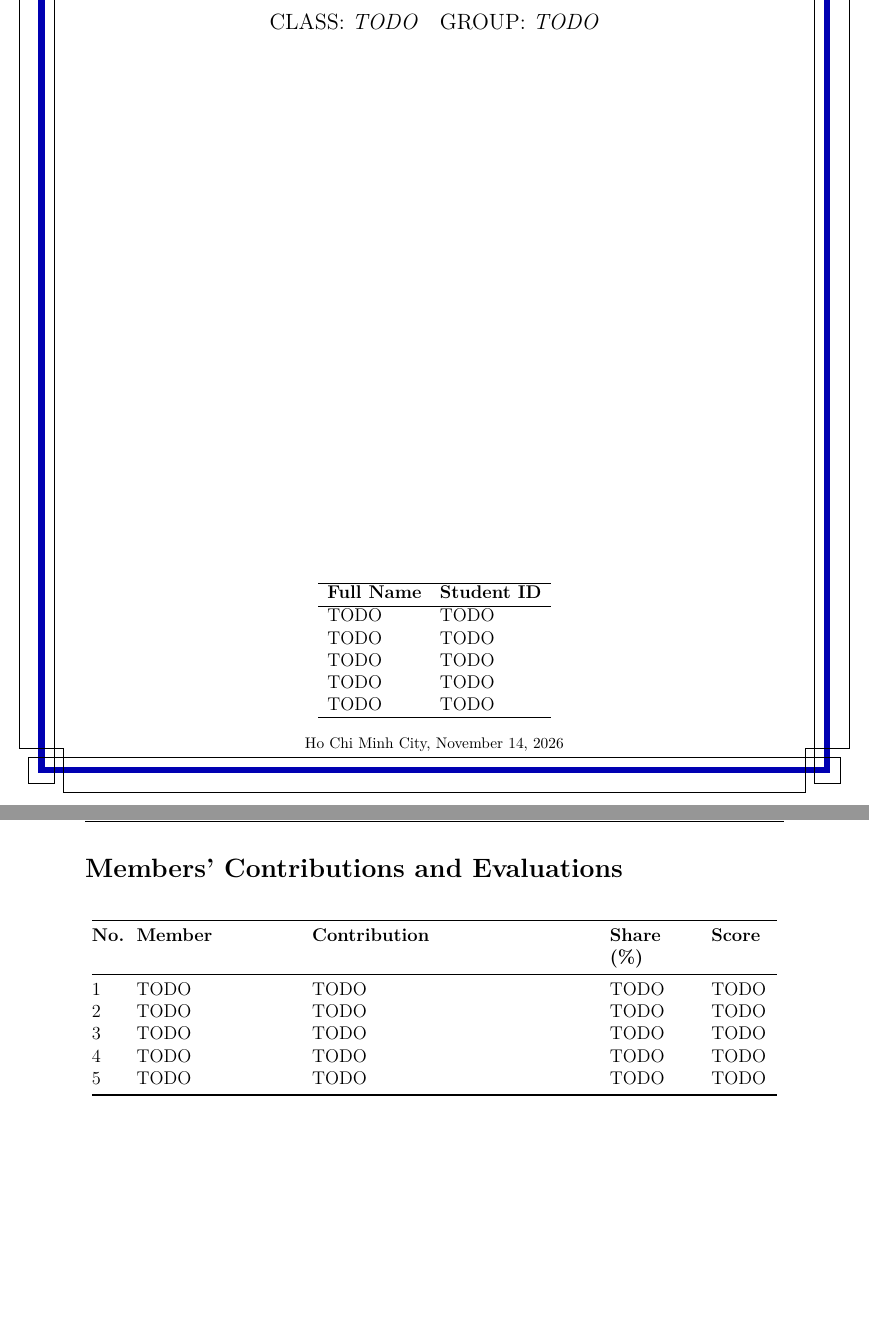
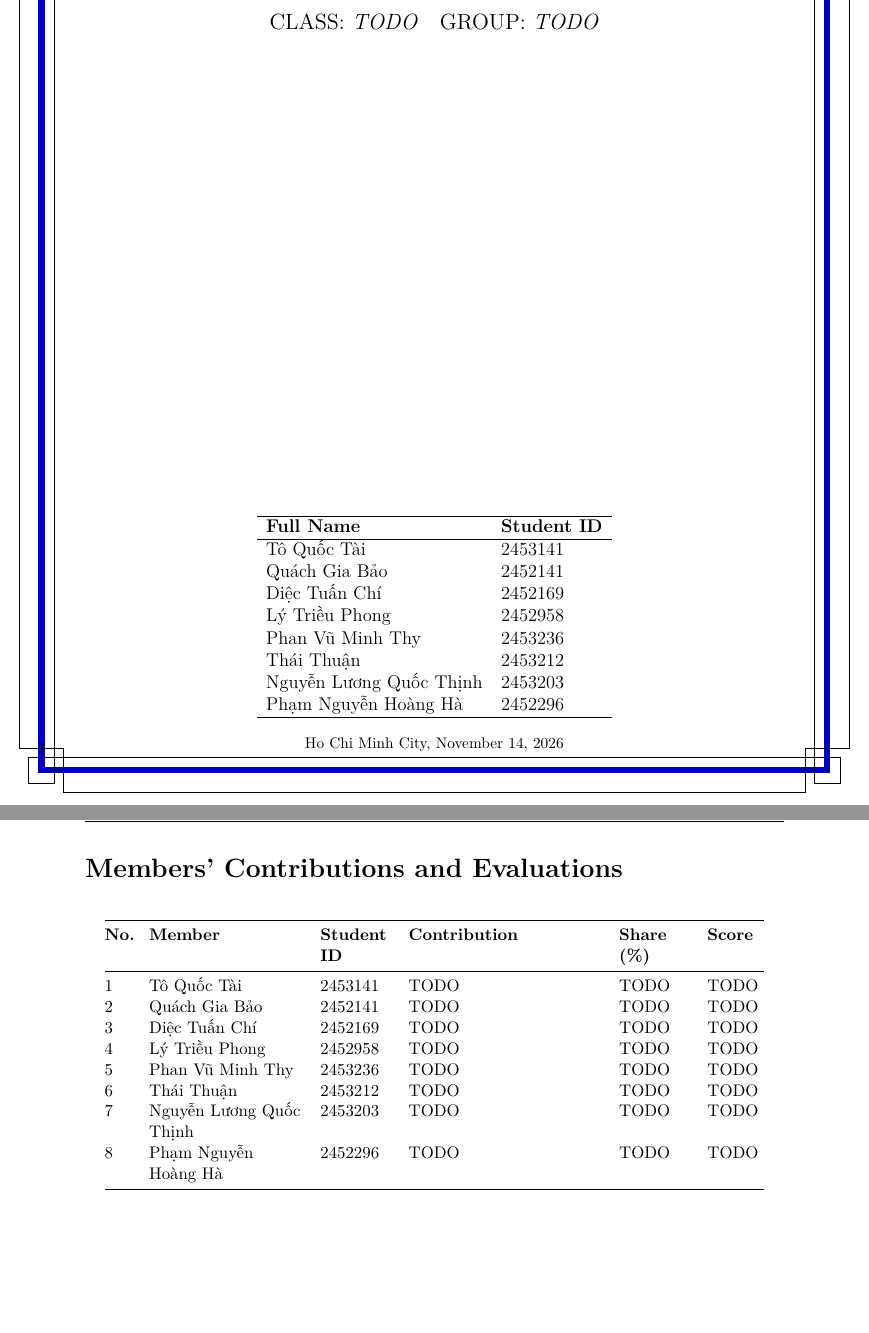
Before and after one commit to culey24/sun-check, a LaTeX document (tex/main.tex, which reads tex/sections/contribution.tex): two parts of pages 1 and 2 of 21, joined at a grey line, cut so that both start at the same text, the shorter picture padded with empty space. Compiled offline with pdfLaTeX.

Commit message:
Fill in group member list (8 members) on cover and contribution page
Co-Authored-By: Claude Sonnet 5.5 <noreply@anthropic.com>
Claude-Session: https://claude.ai/code/session_01N2mEuZcGLFcqY12AuzmLQF

```diff
--- a/tex/main.tex
+++ b/tex/main.tex
@@ -109,11 +109,14 @@
     \hline
     \textbf{Full Name} & \textbf{Student ID} \\
     \hline
-    TODO & TODO \\
-    TODO & TODO \\
-    TODO & TODO \\
-    TODO & TODO \\
-    TODO & TODO \\
+    Tô Quốc Tài & 2453141 \\
+    Quách Gia Bảo & 2452141 \\
+    Diệc Tuấn Chí & 2452169 \\
+    Lý Triều Phong & 2452958 \\
+    Phan Vũ Minh Thy & 2453236 \\
+    Thái Thuận & 2453212 \\
+    Nguyễn Lương Quốc Thịnh & 2453203 \\
+    Phạm Nguyễn Hoàng Hà & 2452296 \\
     \hline
   \end{tabular}
 
--- a/tex/sections/contribution.tex
+++ b/tex/sections/contribution.tex
@@ -1,16 +1,20 @@
 % Page 2 - Members' contributions and evaluations
 \section*{Members' Contributions and Evaluations}
 \begin{singlespace}
-\begin{longtable}{@{}L{0.6cm}L{3.6cm}L{6.4cm}L{1.9cm}L{1.5cm}@{}}
+\small
+\begin{longtable}{@{}L{0.6cm}L{3.5cm}L{1.6cm}L{4.4cm}L{1.6cm}L{1.3cm}@{}}
   \toprule
-  \textbf{No.} & \textbf{Member} & \textbf{Contribution} & \textbf{Share (\%)} & \textbf{Score}\\
+  \textbf{No.} & \textbf{Member} & \textbf{Student ID} & \textbf{Contribution} & \textbf{Share (\%)} & \textbf{Score}\\
   \midrule
   \endhead
-  1 & TODO & TODO & TODO & TODO\\
-  2 & TODO & TODO & TODO & TODO\\
-  3 & TODO & TODO & TODO & TODO\\
-  4 & TODO & TODO & TODO & TODO\\
-  5 & TODO & TODO & TODO & TODO\\
+  1 & Tô Quốc Tài & 2453141 & TODO & TODO & TODO\\
+  2 & Quách Gia Bảo & 2452141 & TODO & TODO & TODO\\
+  3 & Diệc Tuấn Chí & 2452169 & TODO & TODO & TODO\\
+  4 & Lý Triều Phong & 2452958 & TODO & TODO & TODO\\
+  5 & Phan Vũ Minh Thy & 2453236 & TODO & TODO & TODO\\
+  6 & Thái Thuận & 2453212 & TODO & TODO & TODO\\
+  7 & Nguyễn Lương Quốc Thịnh & 2453203 & TODO & TODO & TODO\\
+  8 & Phạm Nguyễn Hoàng Hà & 2452296 & TODO & TODO & TODO\\
   \bottomrule
 \end{longtable}
 \end{singlespace}
```
Also changed, not shown: tex/sections/02_market_evaluation.tex (+1 -1 lines).
